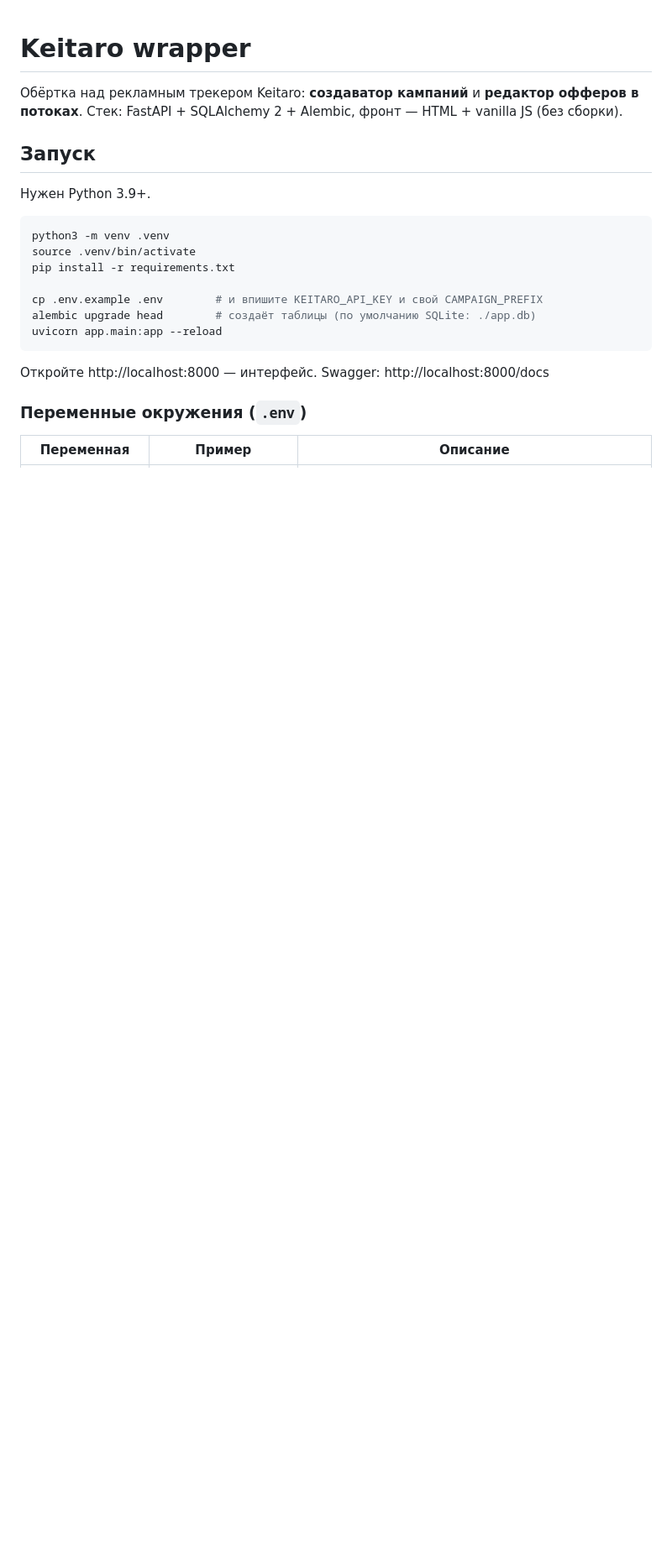
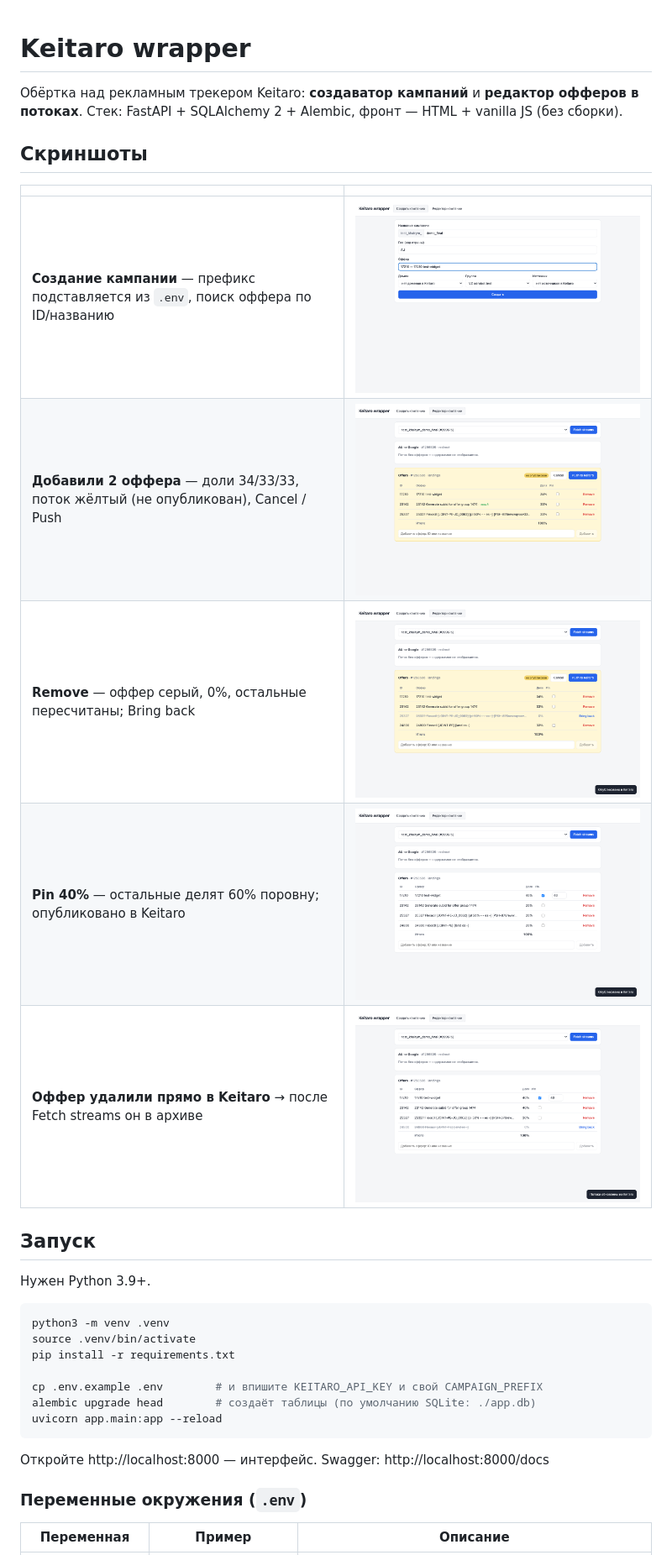
Before and after one commit to ak-umka/simple2, a Markdown page: README.md, the part around one of its changes. Shown at 84% size. Drawn GitHub-style; pictures changed too: docs/screenshots/1-create.png (added), docs/screenshots/2-draft.png (added), docs/screenshots/3-removed.png (added); blank space fills up the shorter version.

```diff
--- a/README.md
+++ b/README.md
@@ -2,6 +2,16 @@
 
 Обёртка над рекламным трекером Keitaro: **создаватор кампаний** и **редактор офферов в потоках**.
 Стек: FastAPI + SQLAlchemy 2 + Alembic, фронт — HTML + vanilla JS (без сборки).
+
+## Скриншоты
+
+| | |
+|---|---|
+| **Создание кампании** — префикс подставляется из `.env`, поиск оффера по ID/названию | ![](docs/screenshots/1-create.png) |
+| **Добавили 2 оффера** — доли 34/33/33, поток жёлтый (не опубликован), Cancel / Push | ![](docs/screenshots/2-draft.png) |
+| **Remove** — оффер серый, 0%, остальные пересчитаны; Bring back | ![](docs/screenshots/3-removed.png) |
+| **Pin 40%** — остальные делят 60% поровну; опубликовано в Keitaro | ![](docs/screenshots/4-pinned.png) |
+| **Оффер удалили прямо в Keitaro** → после Fetch streams он в архиве | ![](docs/screenshots/5-fetch.png) |
 
 ## Запуск
 
```
Also changed, not shown: other parts of README.md (+3 -1 lines), 8 other files.
